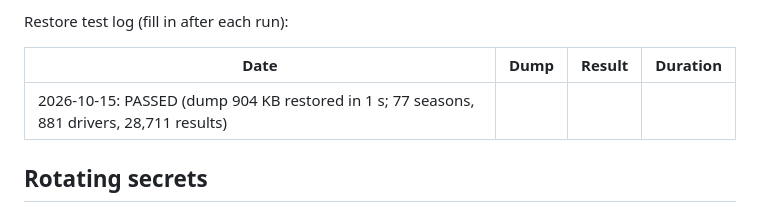
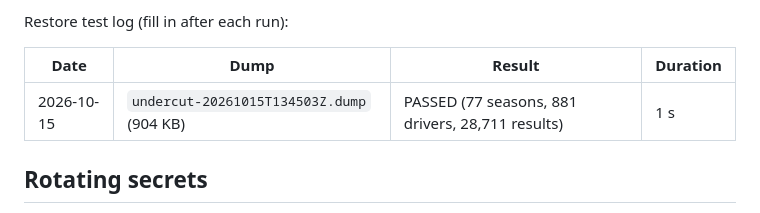
Before and after one commit to MaciejZiel/undercut, a Markdown page: docs/operations.md, the part around the change. Drawn GitHub-style.

Commit message:
Fix restore test log row

```diff
--- a/docs/operations.md
+++ b/docs/operations.md
@@ -92,7 +92,7 @@ Restore test log (fill in after each run):
 
 | Date | Dump | Result | Duration |
 |---|---|---|---|
-| 2026-10-15: PASSED (dump 904 KB restored in 1 s; 77 seasons, 881 drivers, 28,711 results) | | | |
+| 2026-10-15 | `undercut-20261015T134503Z.dump` (904 KB) | PASSED (77 seasons, 881 drivers, 28,711 results) | 1 s |
 
 ## Rotating secrets
 
```
